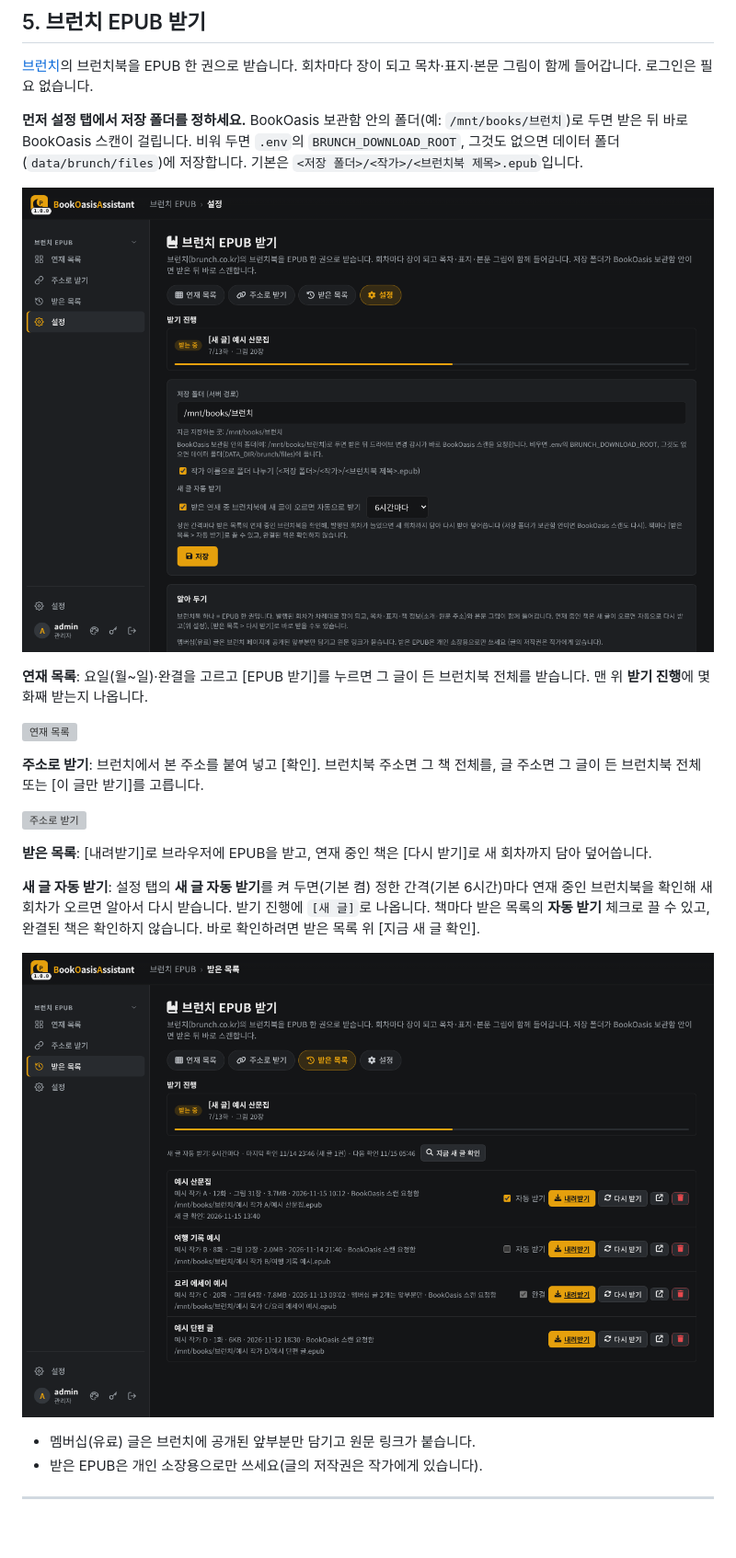
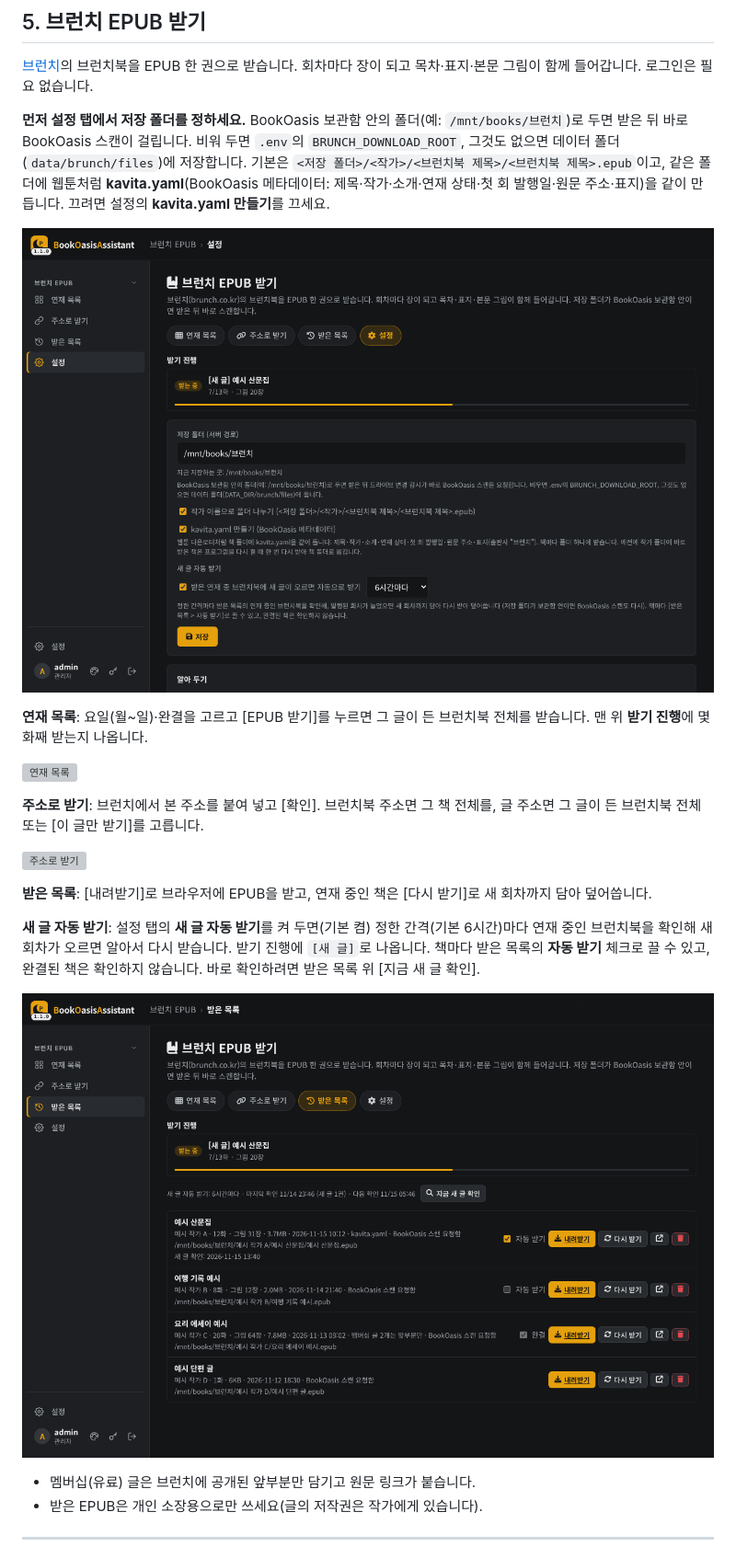
Before and after one commit to yume-script/bookoasis_assistant, a Markdown page: docs/setup-guide.md, the part around the change. Shown at 92% size. Rendered like a GitHub page; pictures changed too: docs/images/25-brunch-history.png, docs/images/26-brunch-settings.png; blank space fills up the shorter version; grey boxes are pictures that could not be loaded.

```diff
--- a/docs/setup-guide.md
+++ b/docs/setup-guide.md
@@ -236,7 +236,8 @@ Plex 라이브러리나 rclone 드라이브 폴더에 **새로 들어온 동영
 
 **먼저 설정 탭에서 저장 폴더를 정하세요.** BookOasis 보관함 안의 폴더(예: `/mnt/books/브런치`)로 두면 받은 뒤 바로 BookOasis 스캔이 걸립니다.
 비워 두면 `.env`의 `BRUNCH_DOWNLOAD_ROOT`, 그것도 없으면 데이터 폴더(`data/brunch/files`)에 저장합니다.
-기본은 `<저장 폴더>/<작가>/<브런치북 제목>.epub`입니다.
+기본은 `<저장 폴더>/<작가>/<브런치북 제목>/<브런치북 제목>.epub`이고, 같은 폴더에 웹툰처럼 **kavita.yaml**(BookOasis 메타데이터:
+제목·작가·소개·연재 상태·첫 회 발행일·원문 주소·표지)을 같이 만듭니다. 끄려면 설정의 **kavita.yaml 만들기**를 끄세요.
 
 ![설정](images/26-brunch-settings.png)
 
```
Also changed, not shown: README.md (+4 -1 lines), 6 other files.
